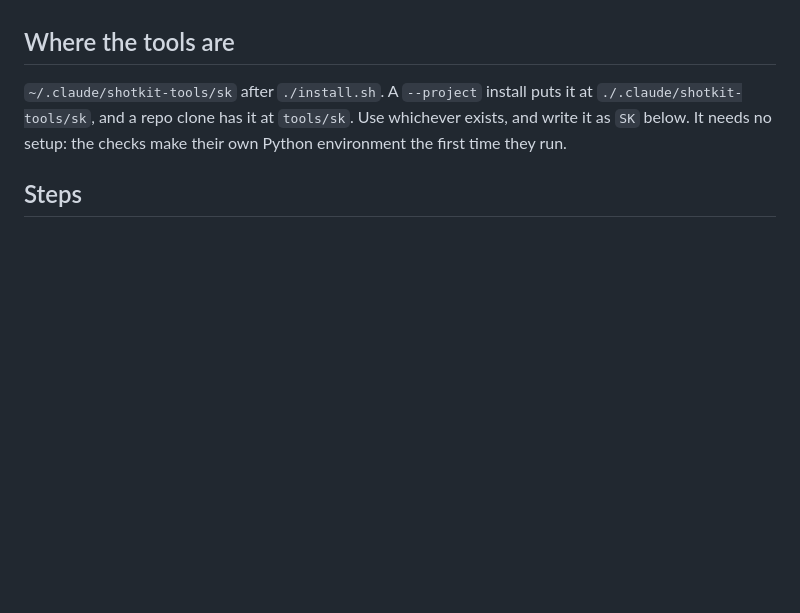
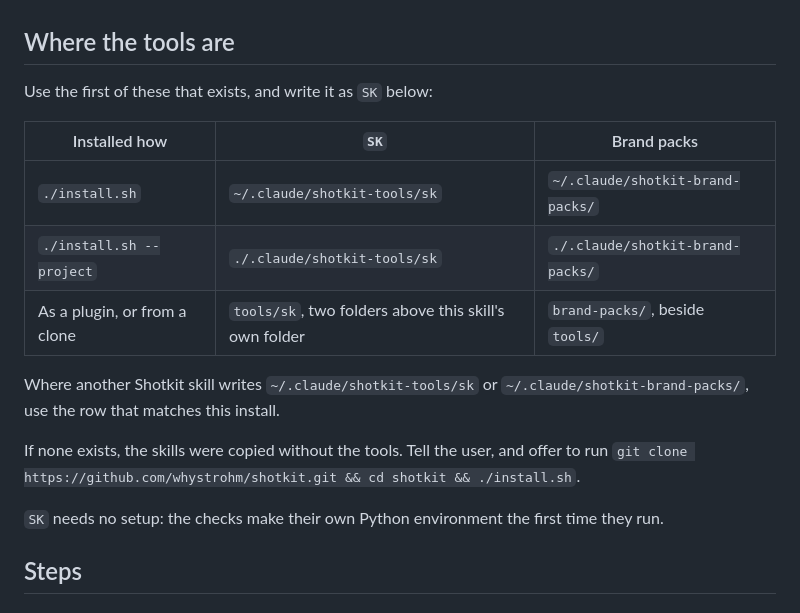
Before and after one commit to whystrohm/shotkit, a Markdown page: skills/shotkit/SKILL.md, the part around the change. Rendered like a GitHub page; blank space fills up the shorter version.

```diff
--- a/skills/shotkit/SKILL.md
+++ b/skills/shotkit/SKILL.md
@@ -21,10 +21,22 @@ type a brief and a browser tab opens with every shot on it.
 
 ## Where the tools are
 
-`~/.claude/shotkit-tools/sk` after `./install.sh`. A `--project` install puts it at
-`./.claude/shotkit-tools/sk`, and a repo clone has it at `tools/sk`. Use whichever exists,
-and write it as `SK` below. It needs no setup: the checks make their own Python
-environment the first time they run.
+Use the first of these that exists, and write it as `SK` below:
+
+| Installed how | `SK` | Brand packs |
+|---|---|---|
+| `./install.sh` | `~/.claude/shotkit-tools/sk` | `~/.claude/shotkit-brand-packs/` |
+| `./install.sh --project` | `./.claude/shotkit-tools/sk` | `./.claude/shotkit-brand-packs/` |
+| As a plugin, or from a clone | `tools/sk`, two folders above this skill's own folder | `brand-packs/`, beside `tools/` |
+
+Where another Shotkit skill writes `~/.claude/shotkit-tools/sk` or
+`~/.claude/shotkit-brand-packs/`, use the row that matches this install.
+
+If none exists, the skills were copied without the tools. Tell the user, and offer to run
+`git clone https://github.com/whystrohm/shotkit.git && cd shotkit && ./install.sh`.
+
+`SK` needs no setup: the checks make their own Python environment the first time they
+run.
 
 ## Steps
 
```
Also changed, not shown: CHANGELOG.md (+2 -0 lines), README.md (+55 -11 lines), README.zh-CN.md (added, +90 -0 lines), .claude-plugin/icon.png (added), docs/images/example-harbor-roast.jpg (added), docs/images/example-ridgeline-electric.jpg (added), docs/images/example-whystrohm-launch.jpg (added), 2 other files.
